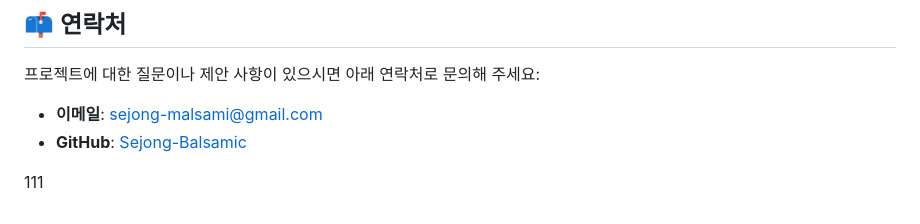
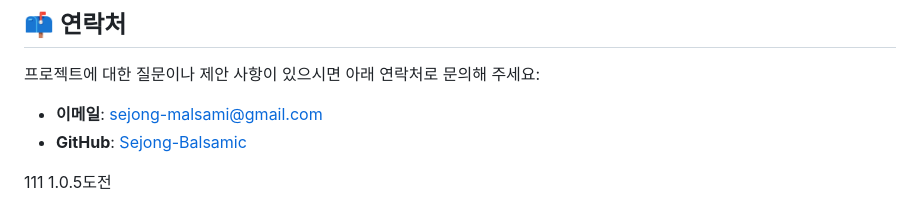
Before and after one commit to Sejong-Balsamic/Malsami-FE-Expo, a Markdown page: README.md, the part around the change. GitHub-like rendering.

Commit message:
1.0.5도전

```diff
--- a/README.md
+++ b/README.md
@@ -165,3 +165,4 @@
 - **GitHub**: [Sejong-Balsamic](https://github.com/Sejong-Balsamic)
 
 111
+1.0.5도전
```
